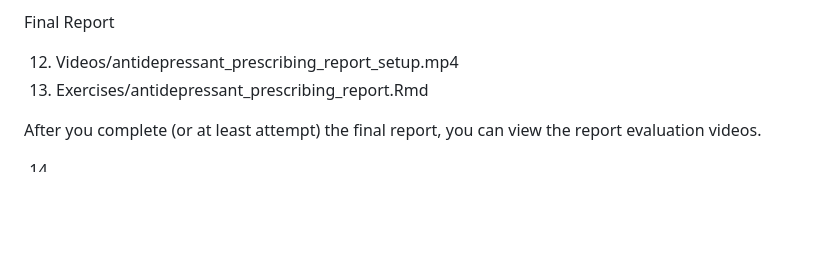
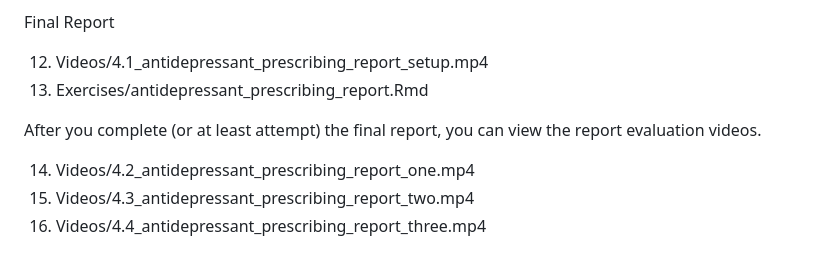
Before and after one commit to nhsbsa-data-analytics/dig-data-step-up, a Markdown page: README.md, the part around the change. Rendered like a GitHub page; blank space fills up the shorter version.

```diff
--- a/README.md
+++ b/README.md
@@ -216,9 +216,11 @@ Data Metrics
 
 Final Report
 
-12. Videos/antidepressant_prescribing_report_setup.mp4
+12. Videos/4.1_antidepressant_prescribing_report_setup.mp4
 13. Exercises/antidepressant_prescribing_report.Rmd
 
 After you complete (or at least attempt) the final report, you can view the report evaluation videos.
 
-14.
+14. Videos/4.2_antidepressant_prescribing_report_one.mp4
+15. Videos/4.3_antidepressant_prescribing_report_two.mp4
+16. Videos/4.4_antidepressant_prescribing_report_three.mp4
```
